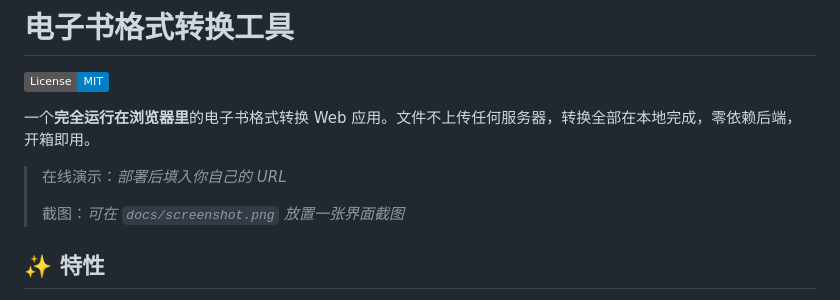
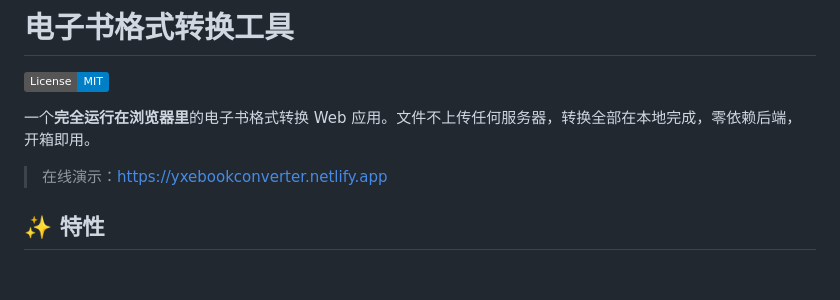
Before and after one commit to fengyanxin/YXEbookConverter, a Markdown page: README.md, the part around the change. GitHub-like rendering; badges without logos; blank space fills up the shorter version.

Commit message:
【commit_YX】更新演示地址

```diff
--- a/README.md
+++ b/README.md
@@ -4,9 +4,8 @@
 
 一个**完全运行在浏览器里**的电子书格式转换 Web 应用。文件不上传任何服务器，转换全部在本地完成，零依赖后端，开箱即用。
 
-> 在线演示：_部署后填入你自己的 URL_
+> 在线演示：https://yxebookconverter.netlify.app
 >
-> 截图：_可在 `docs/screenshot.png` 放置一张界面截图_
 
 ## ✨ 特性
 
```
